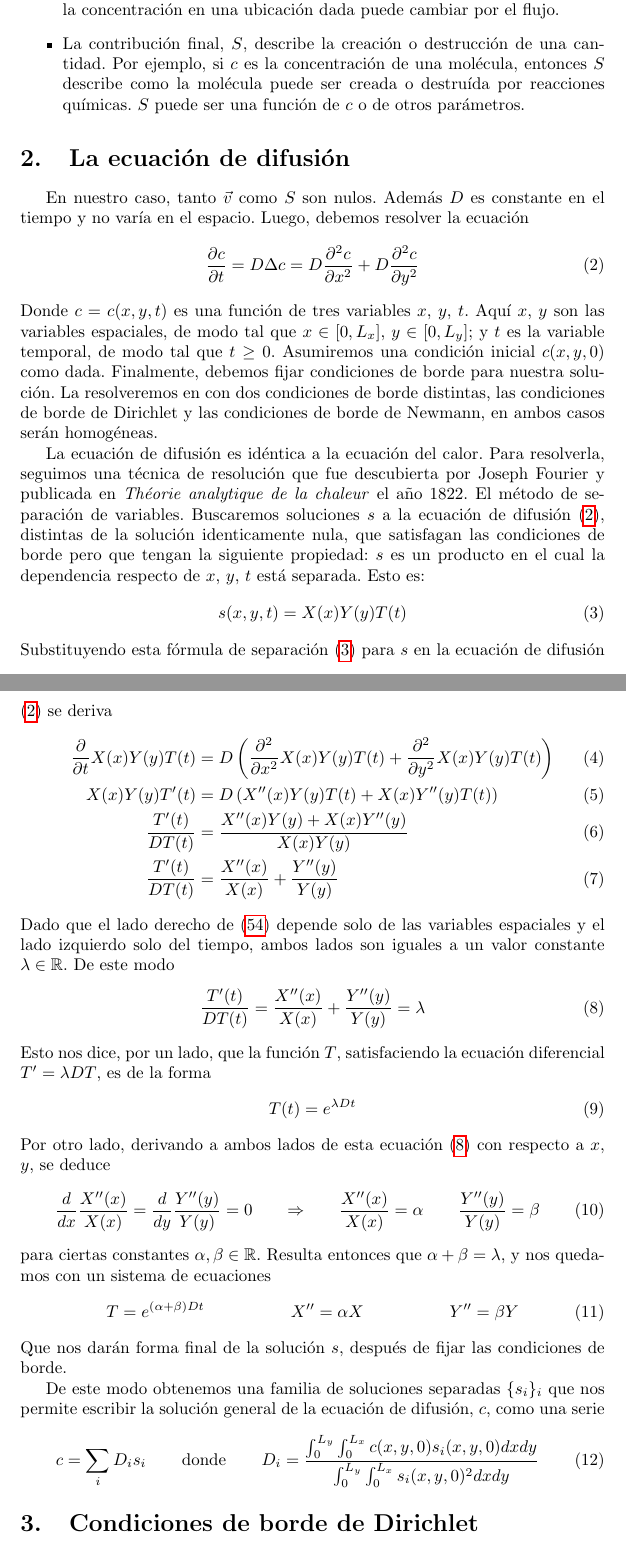
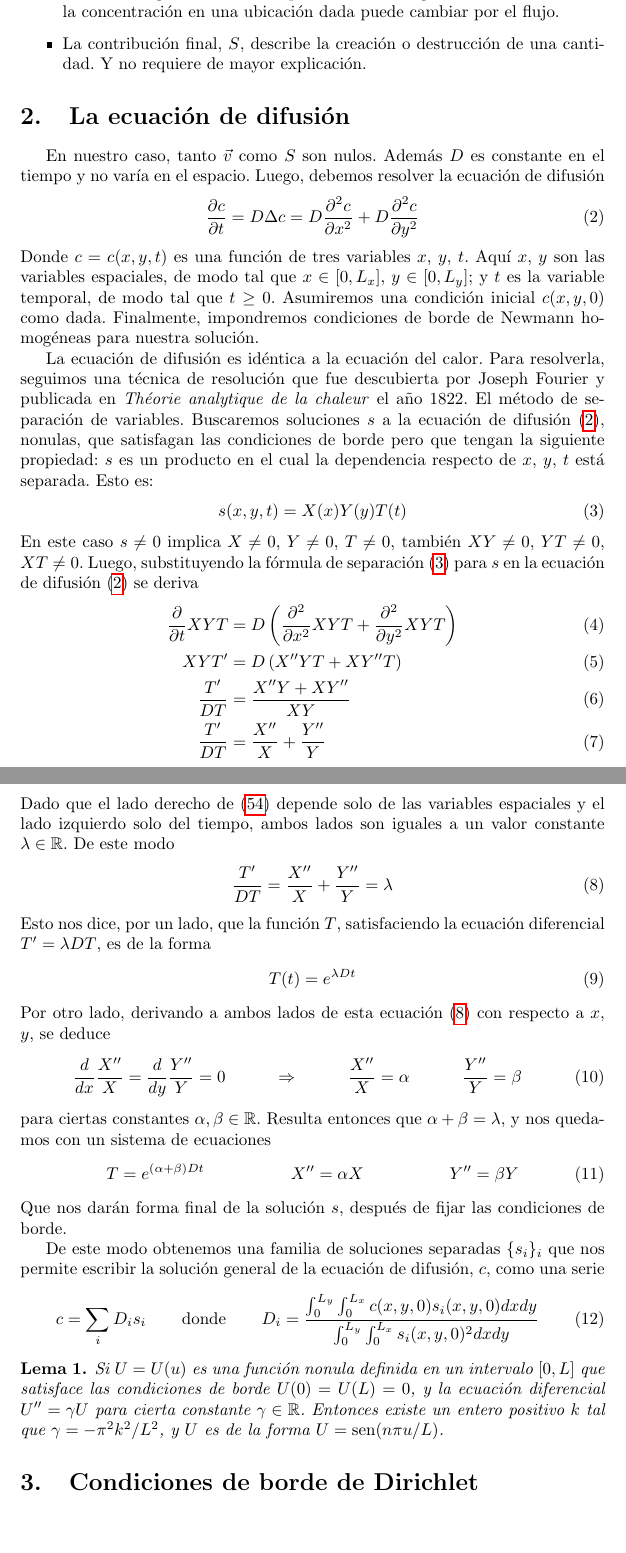
Before and after one commit to PabloBrianese/hcma_curso, a LaTeX document (practica/_OF/ejercicio_2/latex/scalarTransport.tex): two parts of pages 2 and 3 of 11, joined at a grey line, cut so that both start at the same text, the shorter picture padded with empty space. Compiled offline with pdfLaTeX.

Commit message:
Actualizar scalarTransport.tex

```diff
--- a/practica/_OF/ejercicio_2/latex/scalarTransport.tex
+++ b/practica/_OF/ejercicio_2/latex/scalarTransport.tex
@@ -1,17 +1,19 @@
 \documentclass{article}
 \usepackage[spanish]{babel}
-\usepackage{etoolbox}
 \usepackage{mathtools}
 \usepackage{amssymb}
+\usepackage{amsthm}
 \usepackage{hyperref}
 
 \newcommand{\realNumbers}{\mathbb{R}}
 
-\DeclarePairedDelimiter\abs{\lvert}{\rvert}%
-\DeclarePairedDelimiter\norm{\lVert}{\rVert}%
+\DeclarePairedDelimiter\abs{\lvert}{\rvert}
+\DeclarePairedDelimiter\norm{\lVert}{\rVert}
 
 % Math intervals %
 %%%%%%%%%%%%%%%%%%
+%\begin{}
+\usepackage{etoolbox}
 \newcommand{\leftOpenInterval}{\left]}
 \newcommand{\rightOpenInterval}{\right[}
 \newcommand{\leftClosedInterval}{\left[}
@@ -34,9 +36,11 @@
     }%
   }%
 }
+%\end{}
 % End math intervals %
 %%%%%%%%%%%%%%%%%%%%%%
 
+\newtheorem{lemma}{Lema}
 
 \title{Ecuación de Transporte}
 \author{Pablo Brianese}
@@ -75,14 +77,13 @@
     Al rato, veríamos aumentar la salinidad súbitamente, luego caer, mientras pasa la zona de agua salada.
     Por lo tanto, la concentración en una ubicación dada puede cambiar por el flujo.
     \item La contribución final, \(S\), describe la creación o destrucción de una cantidad.
-    Por ejemplo, si \(c\) es la concentración de una molécula, entonces \(S\) describe como la molécula puede ser creada o destruída por reacciones químicas.
-    \(S\) puede ser una función de \(c\) o de otros parámetros.
+    Y no requiere de mayor explicación.
   \end{itemize}
 
   \section{La ecuación de difusión}
   En nuestro caso, tanto \(\vec{v}\) como \(S\) son nulos.
   Además \(D\) es constante en el tiempo y no varía en el espacio.
-  Luego, debemos resolver la ecuación
+  Luego, debemos resolver la ecuación de difusión
   \begin{align}
     \label{equation:diffusion}
     \frac{\partial c}{\partial t}
@@ -95,13 +96,12 @@
   Aquí \(x\), \(y\) son las variables espaciales, de modo tal que \(x \in \interval{cc}{0}{L_x}\), \(y \in \interval{cc}{0}{L_y}\);
   y \(t\) es la variable temporal, de modo tal que \(t \geq 0\).
   Asumiremos una condición inicial \(c(x, y, 0)\) como dada.
-  Finalmente, debemos fijar condiciones de borde para nuestra solución.
-  La resolveremos en con dos condiciones de borde distintas, las condiciones de borde de Dirichlet y las condiciones de borde de Newmann, en ambos casos serán homogéneas.
+  Finalmente, impondremos condiciones de borde de Newmann homogéneas para nuestra solución.
 
   La ecuación de difusión es idéntica a la ecuación del calor.
   Para resolverla, seguimos una técnica de resolución que fue descubierta por Joseph Fourier y publicada en \emph{Théorie analytique de la chaleur} el año 1822.
   El método de separación de variables.
-  Buscaremos soluciones \(s\) a la ecuación de difusión \eqref{equation:diffusion}, distintas de la solución identicamente nula, que satisfagan las condiciones de borde pero que tengan la siguiente propiedad:
+  Buscaremos soluciones \(s\) a la ecuación de difusión \eqref{equation:diffusion}, nonulas, que satisfagan las condiciones de borde pero que tengan la siguiente propiedad:
   \(s\) es un producto en el cual la dependencia respecto de \(x\), \(y\), \(t\) está separada.
   Esto es:
   \begin{align}
@@ -110,42 +110,43 @@
     =
     X(x) Y(y) T(t)
   \end{align}
-  Substituyendo esta fórmula de separación \eqref{equation:separatedSolution} para \(s\) en la ecuación de difusión \eqref{equation:diffusion} se deriva
+  En este caso \(s \neq 0\) implica \(X \neq 0\), \(Y \neq 0\), \(T \neq 0\), también \(X Y \neq 0\), \(Y T \neq 0\), \(X T \neq 0\).
+  Luego, substituyendo la fórmula de separación \eqref{equation:separatedSolution} para \(s\) en la ecuación de difusión \eqref{equation:diffusion} se deriva
   \begin{align}
-    \frac{\partial}{\partial t} X(x) Y(y) T(t)
+    \frac{\partial}{\partial t} X Y T
     &=
     D \left(
-      \frac{\partial^2}{\partial x^2} X(x) Y(y) T(t)
+      \frac{\partial^2}{\partial x^2} X Y T
       +
-      \frac{\partial^2}{\partial y^2} X(x) Y(y) T(t)
+      \frac{\partial^2}{\partial y^2} X Y T
     \right)
     \\
-    X(x) Y(y) T'(t)
+    X Y T'
     &=
     D \left(
-      X^{\prime\prime}(x) Y(y) T(t)
+      X^{\prime\prime} Y T
       +
-      X(x) Y^{\prime\prime}(y) T(t)
+      X Y^{\prime\prime} T
     \right)
     \\
-    \frac{T'(t)}{D T(t)}
+    \frac{T'}{D T}
     &=
-    \frac{X^{\prime\prime}(x) Y(y) + X(x) Y^{\prime\prime}(y)}{X(x) Y(y)}
+    \frac{X^{\prime\prime} Y + X Y^{\prime\prime}}{X Y}
     \\
     \label{equation:separatedDifferentialEquation}
-    \frac{T'(t)}{D T(t)}
+    \frac{T'}{D T}
     &=
-    \frac{X^{\prime\prime}(x)}{X(x)}
+    \frac{X^{\prime\prime}}{X}
     +
-    \frac{Y^{\prime\prime}(y)}{Y(y)}
+    \frac{Y^{\prime\prime}}{Y}
   \end{align}
   Dado que el lado derecho de \eqref{equation:separatedDifferentialEquation} depende solo de las variables espaciales y el lado izquierdo solo del tiempo, ambos lados son iguales a un valor constante \(\lambda \in \realNumbers\).
   De este modo
   \begin{align}
     \label{equation:XYTLambda}
-    \frac{T'(t)}{D T(t)}
+    \frac{T'}{D T}
     =
-    \frac{X''(x)}{X(x)} + \frac{Y''(y)}{Y(y)}
+    \frac{X''}{X} + \frac{Y''}{Y}
     =
     \lambda
   \end{align}
@@ -155,14 +156,14 @@
   \end{align}
   Por otro lado, derivando a ambos lados de esta ecuación \eqref{equation:XYTLambda} con respecto a \(x\), \(y\), se deduce
   \begin{align}
-    \frac{d}{d x} \frac{X^{\prime\prime}(x)}{X(x)}
+    \frac{d}{d x} \frac{X^{\prime\prime}}{X}
     =
-    \frac{d}{d y} \frac{Y^{\prime\prime}(y)}{Y(y)}
+    \frac{d}{d y} \frac{Y^{\prime\prime}}{Y}
     =
     0
     &&\Rightarrow
-    &&\frac{X^{\prime\prime}(x)}{X(x)} = \alpha
-    &&\frac{Y^{\prime\prime}(y)}{Y(y)} = \beta
+    &&\frac{X^{\prime\prime}}{X} = \alpha
+    &&\frac{Y^{\prime\prime}}{Y} = \beta
   \end{align}
   para ciertas constantes \(\alpha, \beta \in \realNumbers\).
   Resulta entonces que \(\alpha + \beta = \lambda\), y nos quedamos con un sistema de ecuaciones
@@ -180,6 +181,11 @@
     &&\text{donde}
     &&D_i = \frac{\int_0^{L_y}\int_0^{L_x} c(x, y, 0) s_i(x, y, 0) d x d y}{\int_0^{L_y}\int_0^{L_x} s_i(x, y, 0)^2 d x d y}
   \end{align}
+
+  \begin{lemma}
+    Si \(U = U(u)\) es una función nonula definida en un intervalo \(\interval{cc}{0}{L}\) que satisface las condiciones de borde \(U(0) = U(L) = 0\), y la ecuación diferencial \(U^{\prime\prime} = \gamma U\) para cierta constante \(\gamma \in \realNumbers\).
+    Entonces existe un entero positivo \(k\) tal que \(\gamma = - \pi^2 k^2 / L^2\), y \(U\) es de la forma \(U = \sen(n \pi u / L)\).
+  \end{lemma}
 
   \section{Condiciones de borde de Dirichlet}
   Sobre la solución separada \(s\), imponemos las condiciones de borde de Dirichlet para todo \(x \in \interval{cc}{0}{L_x}\), \(y \in \interval{cc}{0}{L_y}\), \(t > 0\)
```
Also changed, not shown: practica/_OF/ejercicio_2/latex/scalarTransport.pdf, practica/_OF/ejercicio_2/latex/scalarTransport.tex (8 more changed lines).
